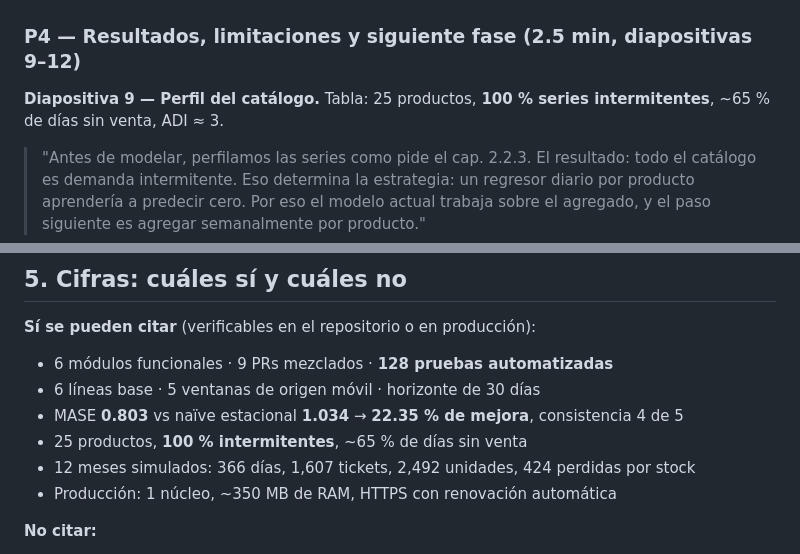
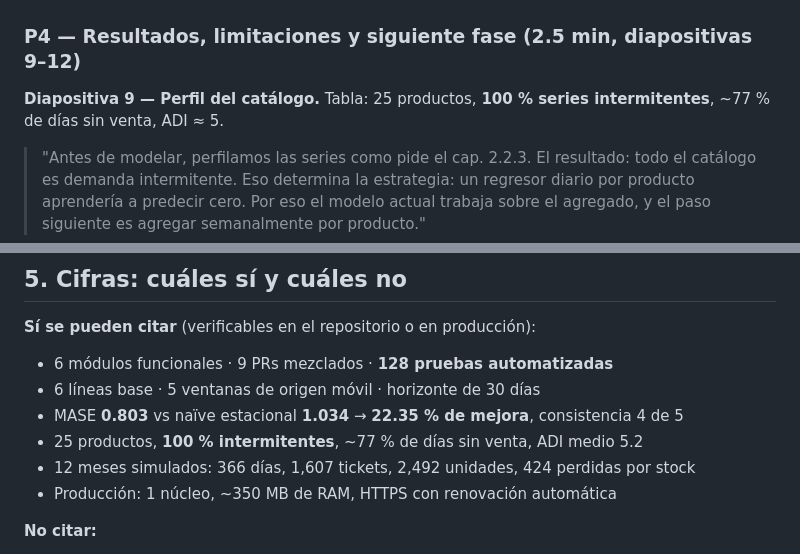
Before and after one commit to ElderGP18/zorros-revolution-biker-predictivo, a Markdown page: docs/GUION-DEMO-FASE2.md, 2 parts joined by grey strips. Rendered like a GitHub page.

Commit message:
docs: actualiza cifras del perfil del catalogo a los datos simulados vigentes
Las cifras de proporcion de dias sin venta (65 %) y ADI (3) venian del
seed anterior. Con los 12 meses del simulador actual son 77 % y 5.2.

```diff
--- a/docs/GUION-DEMO-FASE2.md
+++ b/docs/GUION-DEMO-FASE2.md
@@ -105,7 +105,7 @@ Entregar el turno:
 
 ### P4 — Resultados, limitaciones y siguiente fase (2.5 min, diapositivas 9–12)
 
-**Diapositiva 9 — Perfil del catálogo.** Tabla: 25 productos, **100 % series intermitentes**, ~65 % de días sin venta, ADI ≈ 3.
+**Diapositiva 9 — Perfil del catálogo.** Tabla: 25 productos, **100 % series intermitentes**, ~77 % de días sin venta, ADI ≈ 5.
 > "Antes de modelar, perfilamos las series como pide el cap. 2.2.3. El resultado: todo el catálogo es demanda intermitente. Eso determina la estrategia: un regresor diario por producto aprendería a predecir cero. Por eso el modelo actual trabaja sobre el agregado, y el paso siguiente es agregar semanalmente por producto."
 
 **Diapositiva 10 — Ranking de candidatos.** La tabla completa:
@@ -163,7 +163,7 @@ Cierre:
 - 6 módulos funcionales · 9 PRs mezclados · **128 pruebas automatizadas**
 - 6 líneas base · 5 ventanas de origen móvil · horizonte de 30 días
 - MASE **0.803** vs naïve estacional **1.034** → **22.35 % de mejora**, consistencia 4 de 5
-- 25 productos, **100 % intermitentes**, ~65 % de días sin venta
+- 25 productos, **100 % intermitentes**, ~77 % de días sin venta, ADI medio 5.2
 - 12 meses simulados: 366 días, 1,607 tickets, 2,492 unidades, 424 perdidas por stock
 - Producción: 1 núcleo, ~350 MB de RAM, HTTPS con renovación automática
 
```
